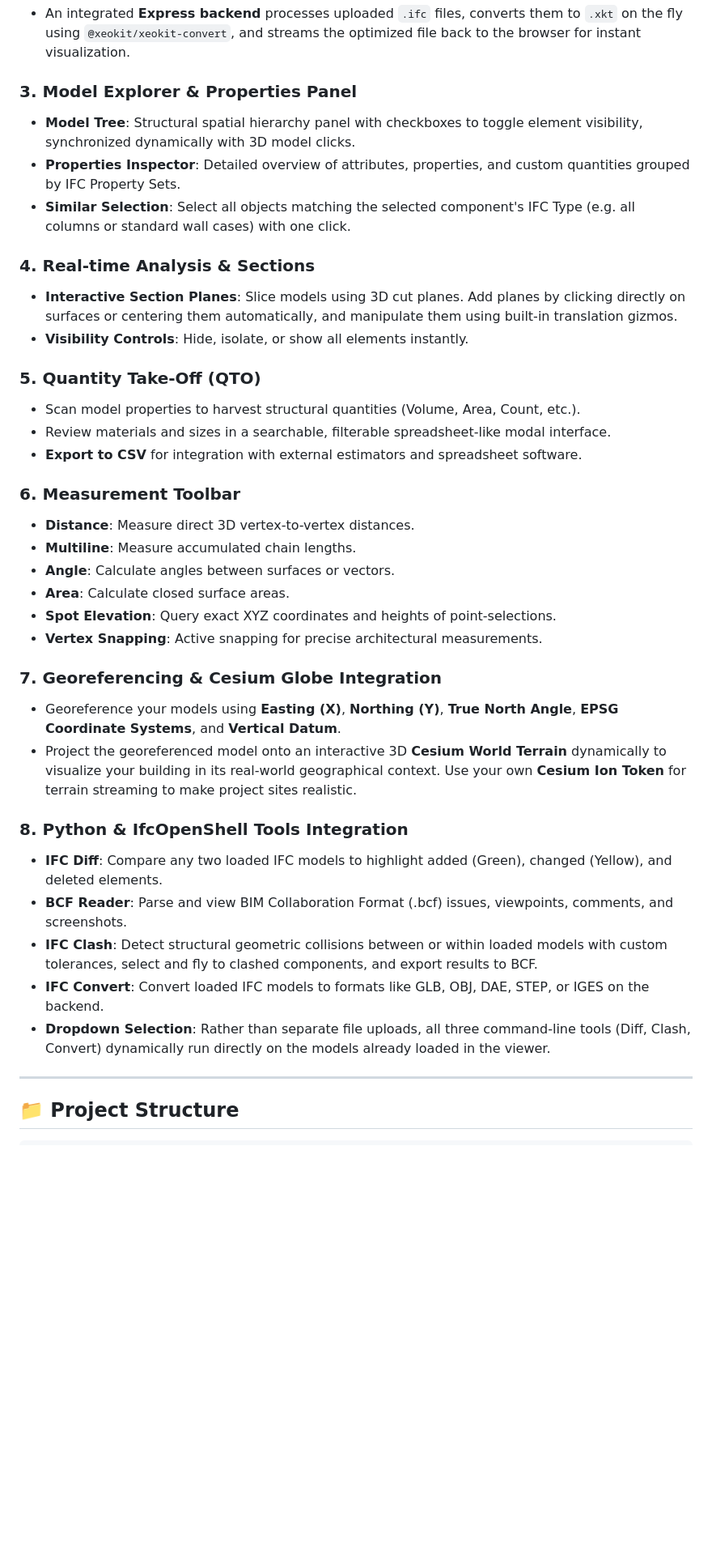
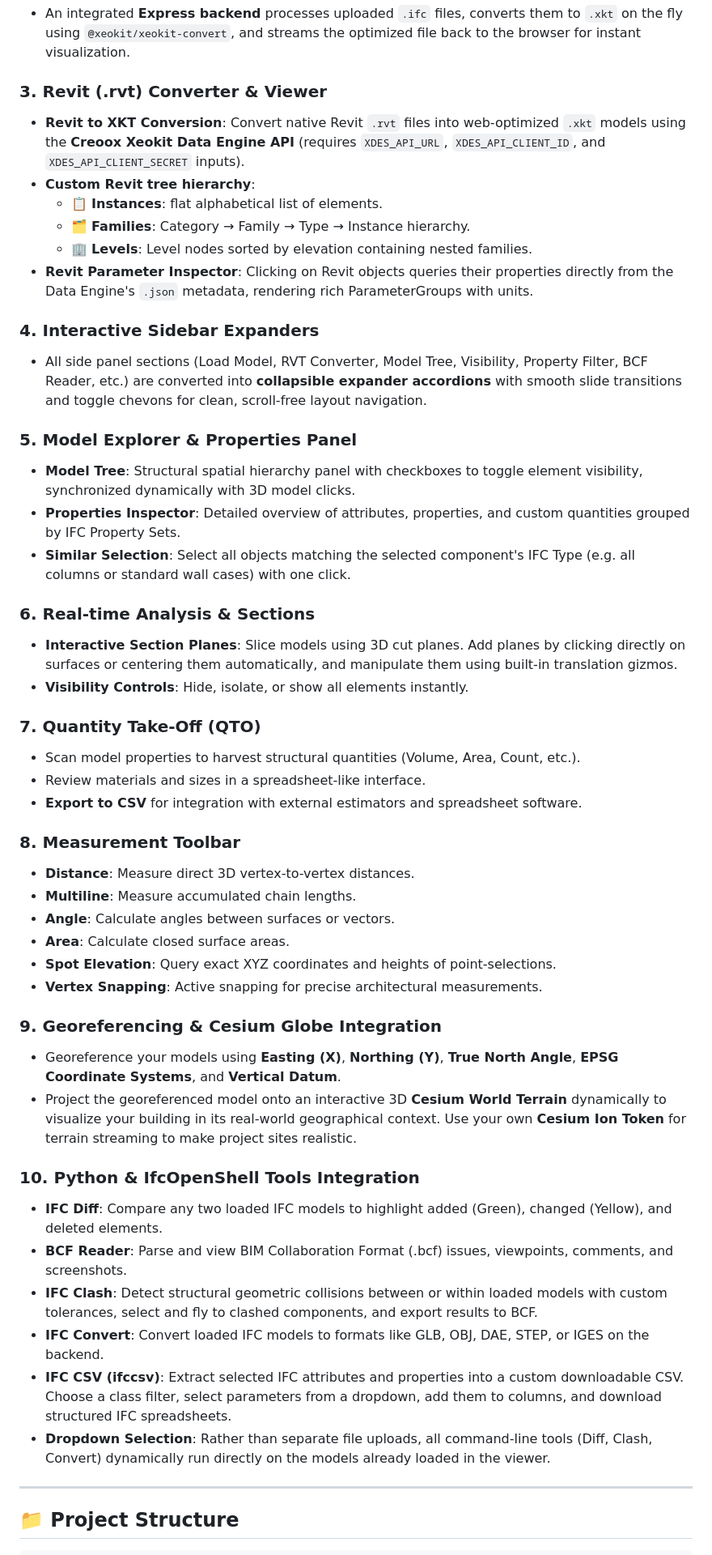
Before and after one commit to yaditio/BIM-BAM, a Markdown page: README.md, the part around the change. Shown at 81% size. Drawn GitHub-style; blank space fills up the shorter version.

Commit message:
docs: Update README.md with Revit viewer, collapsible sidebars, and IFC CSV exporter features

```diff
--- a/README.md
+++ b/README.md
@@ -16,21 +16,32 @@ BIM BAM is a web-based Building Information Modeling (BIM) viewer built with **X
 ### 2. High-Performance Conversion API
 * An integrated **Express backend** processes uploaded `.ifc` files, converts them to `.xkt` on the fly using `@xeokit/xeokit-convert`, and streams the optimized file back to the browser for instant visualization.
 
-### 3. Model Explorer & Properties Panel
+### 3. Revit (.rvt) Converter & Viewer
+* **Revit to XKT Conversion**: Convert native Revit `.rvt` files into web-optimized `.xkt` models using the **Creoox Xeokit Data Engine API** (requires `XDES_API_URL`, `XDES_API_CLIENT_ID`, and `XDES_API_CLIENT_SECRET` inputs).
+* **Custom Revit tree hierarchy**:
+  * 📋 **Instances**: flat alphabetical list of elements.
+  * 🗂️ **Families**: Category → Family → Type → Instance hierarchy.
+  * 🏢 **Levels**: Level nodes sorted by elevation containing nested families.
+* **Revit Parameter Inspector**: Clicking on Revit objects queries their properties directly from the Data Engine's `.json` metadata, rendering rich ParameterGroups with units.
+
+### 4. Interactive Sidebar Expanders
+* All side panel sections (Load Model, RVT Converter, Model Tree, Visibility, Property Filter, BCF Reader, etc.) are converted into **collapsible expander accordions** with smooth slide transitions and toggle chevons for clean, scroll-free layout navigation.
+
+### 5. Model Explorer & Properties Panel
 * **Model Tree**: Structural spatial hierarchy panel with checkboxes to toggle element visibility, synchronized dynamically with 3D model clicks.
 * **Properties Inspector**: Detailed overview of attributes, properties, and custom quantities grouped by IFC Property Sets.
 * **Similar Selection**: Select all objects matching the selected component's IFC Type (e.g. all columns or standard wall cases) with one click.
 
-### 4. Real-time Analysis & Sections
+### 6. Real-time Analysis & Sections
 * **Interactive Section Planes**: Slice models using 3D cut planes. Add planes by clicking directly on surfaces or centering them automatically, and manipulate them using built-in translation gizmos.
 * **Visibility Controls**: Hide, isolate, or show all elements instantly.
 
-### 5. Quantity Take-Off (QTO)
+### 7. Quantity Take-Off (QTO)
 * Scan model properties to harvest structural quantities (Volume, Area, Count, etc.).
-* Review materials and sizes in a searchable, filterable spreadsheet-like modal interface.
+* Review materials and sizes in a spreadsheet-like interface.
 * **Export to CSV** for integration with external estimators and spreadsheet software.
 
-### 6. Measurement Toolbar
+### 8. Measurement Toolbar
 * **Distance**: Measure direct 3D vertex-to-vertex distances.
 * **Multiline**: Measure accumulated chain lengths.
 * **Angle**: Calculate angles between surfaces or vectors.
@@ -38,16 +49,17 @@ BIM BAM is a web-based Building Information Modeling (BIM) viewer built with **X
 * **Spot Elevation**: Query exact XYZ coordinates and heights of point-selections.
 * **Vertex Snapping**: Active snapping for precise architectural measurements.
 
-### 7. Georeferencing & Cesium Globe Integration
+### 9. Georeferencing & Cesium Globe Integration
 * Georeference your models using **Easting (X)**, **Northing (Y)**, **True North Angle**, **EPSG Coordinate Systems**, and **Vertical Datum**.
 * Project the georeferenced model onto an interactive 3D **Cesium World Terrain** dynamically to visualize your building in its real-world geographical context. Use your own **Cesium Ion Token** for terrain streaming to make project sites realistic.
 
-### 8. Python & IfcOpenShell Tools Integration
+### 10. Python & IfcOpenShell Tools Integration
 * **IFC Diff**: Compare any two loaded IFC models to highlight added (Green), changed (Yellow), and deleted elements.
 * **BCF Reader**: Parse and view BIM Collaboration Format (.bcf) issues, viewpoints, comments, and screenshots.
 * **IFC Clash**: Detect structural geometric collisions between or within loaded models with custom tolerances, select and fly to clashed components, and export results to BCF.
 * **IFC Convert**: Convert loaded IFC models to formats like GLB, OBJ, DAE, STEP, or IGES on the backend.
-* **Dropdown Selection**: Rather than separate file uploads, all three command-line tools (Diff, Clash, Convert) dynamically run directly on the models already loaded in the viewer.
+* **IFC CSV (ifccsv)**: Extract selected IFC attributes and properties into a custom downloadable CSV. Choose a class filter, select parameters from a dropdown, add them to columns, and download structured IFC spreadsheets.
+* **Dropdown Selection**: Rather than separate file uploads, all command-line tools (Diff, Clash, Convert) dynamically run directly on the models already loaded in the viewer.
 
 ---
 
```
